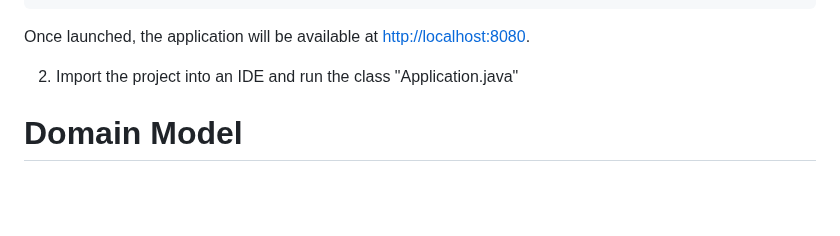
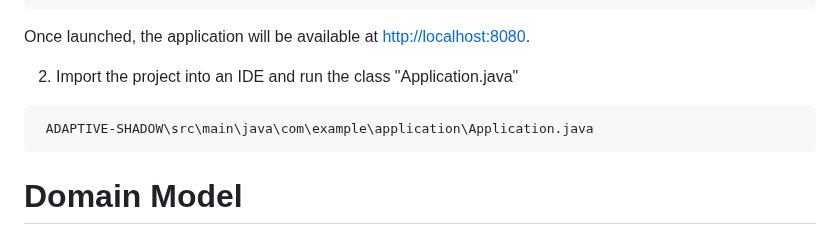
Before and after one commit to IvanComp/DOLLY, a Markdown page: README.md, the part around one of its changes. Drawn GitHub-style; blank space fills up the shorter version.

````diff
--- a/README.md
+++ b/README.md
@@ -48,6 +48,10 @@ Once launched, the application will be available at [http://localhost:8080](http
 
 2. Import the project into an IDE and run the class "Application.java"
 
+```bash
+ ADAPTIVE-SHADOW\src\main\java\com\example\application\Application.java
+```
+
 # Domain Model
 
 To represent the IoT system's components, two well-known and generally accepted ontologies, the Semantic Sensor Network (SNN) and Sensor, Observation, Sample, and Actuator (SOSA) were mapped into a MERODE Domain Model for IoT.
````
Also changed, not shown: other parts of README.md (+4 -0 lines).
